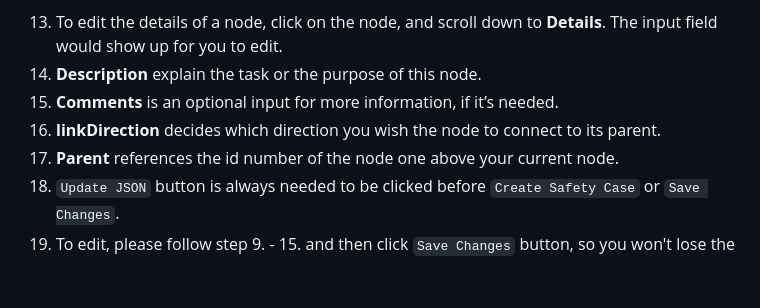
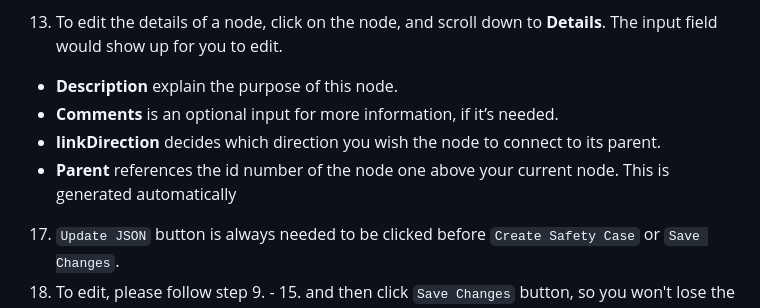
Before and after one commit to safeautonomy/WebGSN, a Markdown page: README.md, the part around the change. GitHub-like rendering; blank space fills up the shorter version.

```diff
--- a/README.md
+++ b/README.md
@@ -79,10 +79,10 @@ The following instructions provide an overview in terms of how to create an assu
    * Justification (J) → Ellipse
    * Assumption (A) → Ellipse
 13. To edit the details of a node, click on the node, and scroll down to **Details**. The input field would show up for you to edit.
-13. **Description** explain the task or the purpose of this node.
-14. **Comments** is an optional input for more information, if it’s needed.
-15. **linkDirection** decides which direction you wish the node to connect to its parent.
-16. **Parent** references the id number of the node one above your current node.
+  * **Description** explain the purpose of this node.
+  * **Comments** is an optional input for more information, if it’s needed.
+  * **linkDirection** decides which direction you wish the node to connect to its parent.
+  * **Parent** references the id number of the node one above your current node. This is generated automatically
 17. `Update JSON` button is always needed to be clicked before `Create Safety Case` or `Save Changes`.
 18. To edit, please follow step 9. - 15. and then click `Save Changes` button, so you won't lose the changes.
 19. Adjust where those nodes and the **Topic** should be located by Dragging it.
```
